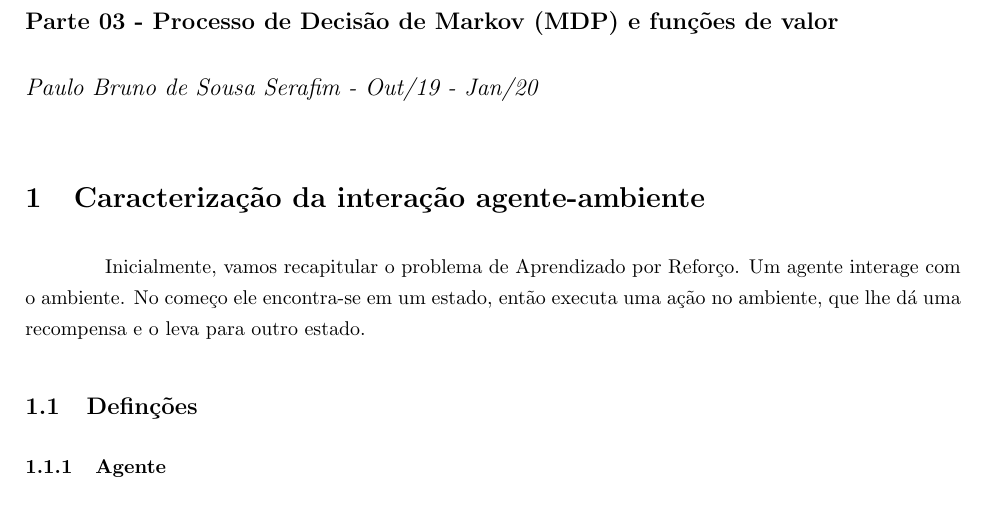
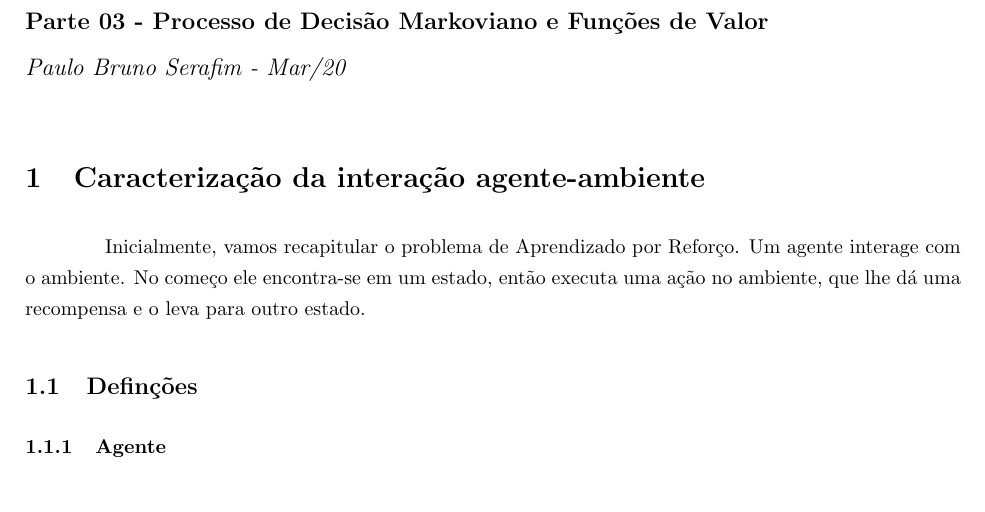
Before and after one commit to paulobruno/RLStudyNotes, a LaTeX document (tex/03_Processo_Decisao_Markov.tex): part of page 1 of 6, cut so that both start at the same text. Compiled offline with pdfLaTeX.

Commit message:
Update MDP note title spacing

```diff
--- a/tex/03_Processo_Decisao_Markov.tex
+++ b/tex/03_Processo_Decisao_Markov.tex
@@ -31,9 +31,7 @@
     \begin{flushleft}
         \let \footnote \thanks
         {\Large \textbf{\@title} \par}
-        \vskip 1em
         {\large \textbf{\@author} \par}
-        \vskip 1em
         {\large \textit{\@date}}
     \end{flushleft}
     \par
@@ -43,8 +41,8 @@
 
 
 \title{Notas de estudo - Aprendizado por Reforço}
-\author{Parte 03 - Processo de Decisão de Markov (MDP) e funções de valor}
-\date{Paulo Bruno de Sousa Serafim - Out/19 - Jan/20}
+\author{Parte 03 - Processo de Decisão Markoviano e Funções de Valor}
+\date{Paulo Bruno Serafim - Mar/20}
 
 
 \begin{document}
```
